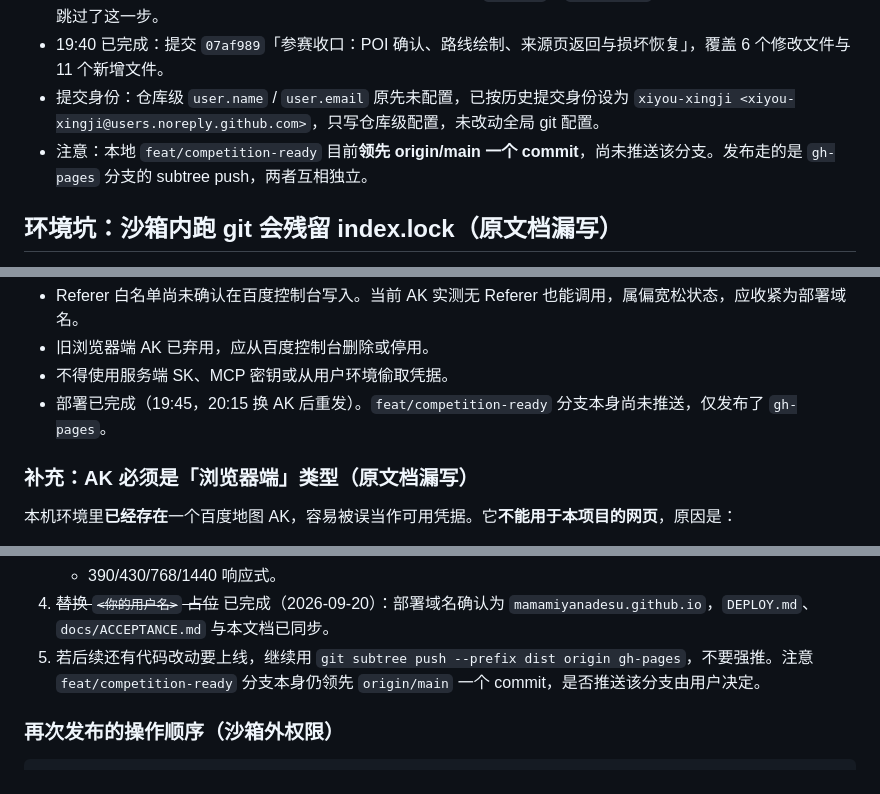
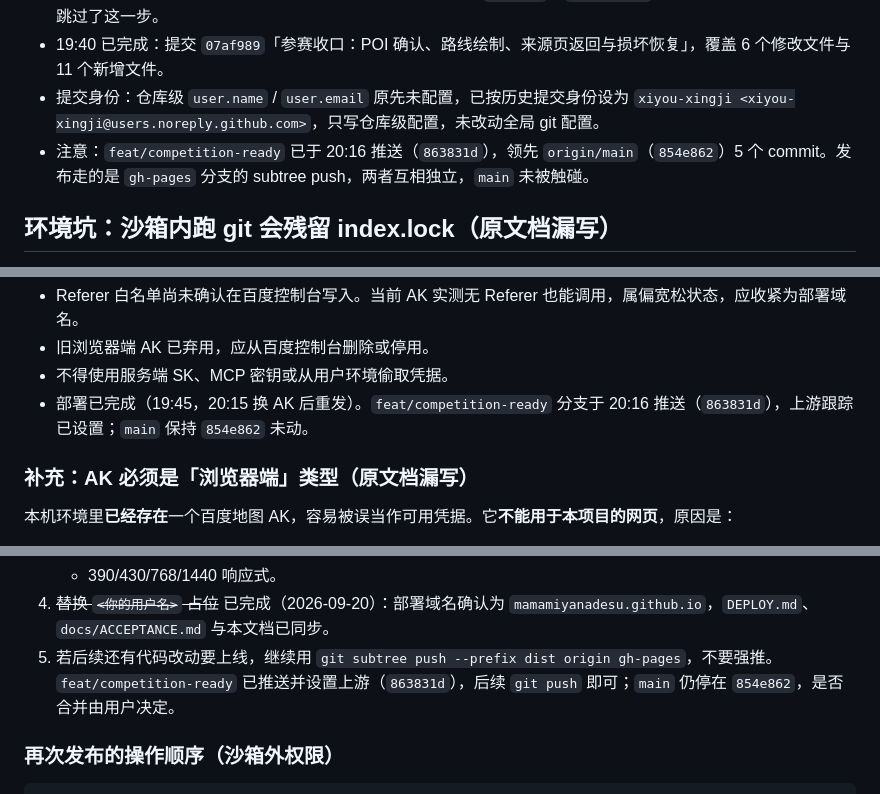
Before and after one commit to mamamiyanadesu/xiyou-xingji, a Markdown page: docs/HANDOFF-2026-09-20.md, 3 parts joined by grey strips. Rendered like a GitHub page.

Commit message:
文档：分支已推送，同步 git 状态
- 交接文档与验收记录中「分支未推送」改为已推送 863831d，上游跟踪已设置，main 未动
- 未改动 dist/，线上站点内容不变

```diff
--- a/docs/HANDOFF-2026-09-20.md
+++ b/docs/HANDOFF-2026-09-20.md
@@ -69,7 +69,7 @@
 - 初始状态：本地只有 1 个 commit `854e862`，`feat/competition-ready` 与 `main`、`origin/main` 停在**同一个** commit，上面 15 个改动全部未提交。「收口」第一步必须是 `git add` + `git commit`，原文档从「推送」讲起，跳过了这一步。
 - 19:40 已完成：提交 `07af989`「参赛收口：POI 确认、路线绘制、来源页返回与损坏恢复」，覆盖 6 个修改文件与 11 个新增文件。
 - 提交身份：仓库级 `user.name` / `user.email` 原先未配置，已按历史提交身份设为 `xiyou-xingji <xiyou-xingji@users.noreply.github.com>`，只写仓库级配置，未改动全局 git 配置。
-- 注意：本地 `feat/competition-ready` 目前**领先 origin/main 一个 commit**，尚未推送该分支。发布走的是 `gh-pages` 分支的 subtree push，两者互相独立。
+- 注意：`feat/competition-ready` 已于 20:16 推送（`863831d`），领先 `origin/main`（`854e862`）5 个 commit。发布走的是 `gh-pages` 分支的 subtree push，两者互相独立，`main` 未被触碰。
 
 ## 环境坑：沙箱内跑 git 会残留 index.lock（原文档漏写）
 
@@ -224,7 +224,7 @@ window.XIYOU_CONFIG = { baiduAk: '<浏览器端 AK>' };
 - Referer 白名单尚未确认在百度控制台写入。当前 AK 实测无 Referer 也能调用，属偏宽松状态，应收紧为部署域名。
 - 旧浏览器端 AK 已弃用，应从百度控制台删除或停用。
 - 不得使用服务端 SK、MCP 密钥或从用户环境偷取凭据。
-- 部署已完成（19:45，20:15 换 AK 后重发）。`feat/competition-ready` 分支本身尚未推送，仅发布了 `gh-pages`。
+- 部署已完成（19:45，20:15 换 AK 后重发）。`feat/competition-ready` 分支于 20:16 推送（`863831d`），上游跟踪已设置；`main` 保持 `854e862` 未动。
 
 ### 补充：AK 必须是「浏览器端」类型（原文档漏写）
 
@@ -279,7 +279,7 @@ https://mamamiyanadesu.github.io/xiyou-xingji/
    - 备份恢复。
    - 390/430/768/1440 响应式。
 4. ~~替换 `<你的用户名>` 占位~~ 已完成（2026-09-20）：部署域名确认为 `mamamiyanadesu.github.io`，`DEPLOY.md`、`docs/ACCEPTANCE.md` 与本文档已同步。
-5. 若后续还有代码改动要上线，继续用 `git subtree push --prefix dist origin gh-pages`，不要强推。注意 `feat/competition-ready` 分支本身仍领先 `origin/main` 一个 commit，是否推送该分支由用户决定。
+5. 若后续还有代码改动要上线，继续用 `git subtree push --prefix dist origin gh-pages`，不要强推。`feat/competition-ready` 已推送并设置上游（`863831d`），后续 `git push` 即可；`main` 仍停在 `854e862`，是否合并由用户决定。
 
 ### 再次发布的操作顺序（沙箱外权限）
 
```
Also changed, not shown: docs/ACCEPTANCE.md (+1 -1 lines).
